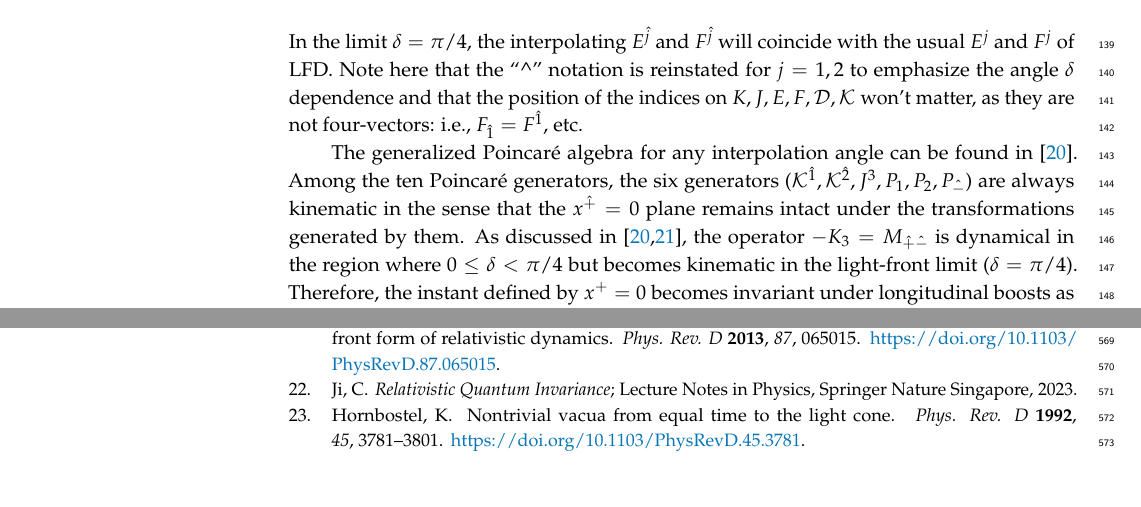
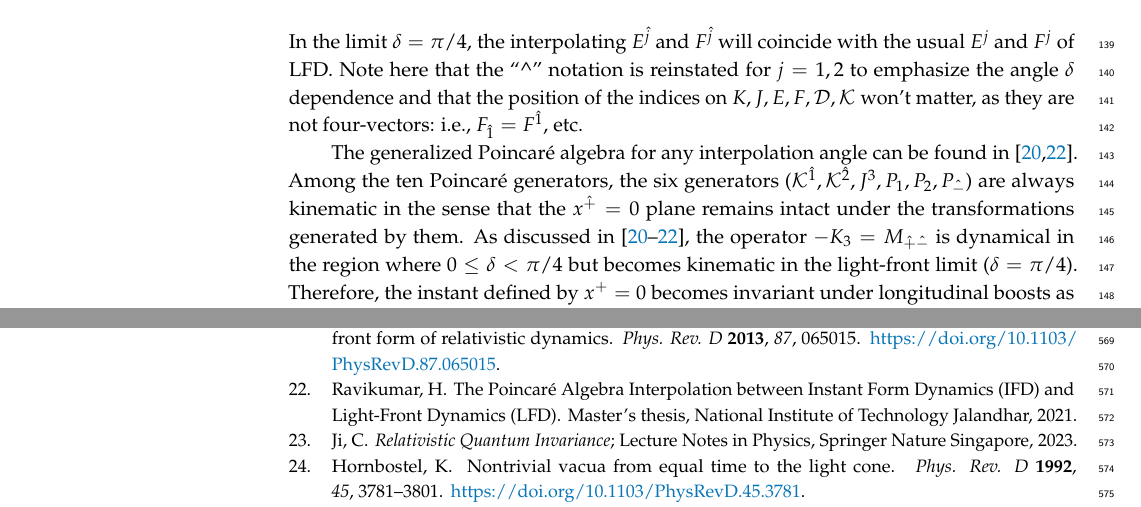
Before and after one commit to Hariprashad-Ravikumar/interpolating_3_1_conformal_algebra_paper, a LaTeX paper (main_paper.tex, which reads BibTeXList.bib): two parts of pages 5 and 31 of 31, joined at a grey line, cut so that both start at the same text, the shorter picture padded with empty space. Compiled offline with pdfLaTeX.

Commit message:
Updates from Overleaf

```diff
--- a/BibTeXList.bib
+++ b/BibTeXList.bib
@@ -90,6 +90,14 @@ url="https://doi.org/10.1007/978-3-642-00450-6_2"
   publisher = {American Physical Society},
   doi = {10.1103/PhysRevD.64.085013},
   url = {https://link.aps.org/doi/10.1103/PhysRevD.64.085013}
+}
+
+@mastersthesis{Ravikumar:2021xck,
+    author = "Ravikumar, Hariprashad",
+    title = "{The Poincar{\'e} Algebra Interpolation between Instant Form Dynamics (IFD) and Light-Front Dynamics (LFD)}",
+    school = "National Institute of Technology Jalandhar",
+    month = "8",
+    year = "2021"
 }
 
 @article{Hornbostel1992,
--- a/main_paper.tex
+++ b/main_paper.tex
@@ -361,9 +361,9 @@ where
 In the limit $\delta=\pi/4$, the interpolating $E^{\itP{j}}$ and $F^{\itP{j}}$ will coincide with the usual $E^{j}$ and $F^{j}$ of LFD.
 Note here that the ``\textasciicircum'' notation is reinstated for $j=1, 2$ to emphasize the angle $\delta$ dependence and that the position of the indices on $K, J, E, F, \mathcal{D}, \mathcal{K}$ won't matter, as they are not four-vectors: i.e., $F_{\itP{1}}=F^{\itP{1}}$, etc.
 
-The generalized Poincar\'e algebra for any interpolation angle can be found in \cite{Ji2001}.
+The generalized Poincar\'e algebra for any interpolation angle can be found in \cite{Ji2001, Ravikumar:2021xck}.
 Among the ten Poincar\'e generators, the six generators ($\mathcal{K}^{\itP{1}}, \mathcal{K}^{\itP{2}}, J^{3}, P_{1}, P_{2}, P_{\mT}$) are always kinematic in the sense that the $x^{\pT}=0$ plane remains intact under the transformations generated by them.
-As discussed in \cite{Ji2001, Ji2012}, the operator $-K_3=M_{\pT\mT}$ is dynamical in the region where $0\leq\delta<\pi/4$ but becomes kinematic in the light-front limit ($\delta=\pi/4$). Therefore, the instant defined by $x^+=0$ becomes invariant under longitudinal boosts as we move to the light front.
+As discussed in \cite{Ji2001, Ji2012, Ravikumar:2021xck}, the operator $-K_3=M_{\pT\mT}$ is dynamical in the region where $0\leq\delta<\pi/4$ but becomes kinematic in the light-front limit ($\delta=\pi/4$). Therefore, the instant defined by $x^+=0$ becomes invariant under longitudinal boosts as we move to the light front.
 The set of kinematic and dynamic generators depending on the interpolation angle is summarized in Table.~\ref{tab:Kinematic_and_dynamic_generators_for_different_interoplation_angles}.
 Since the kinematic transformations do not alter $x^{\pT}$, the individual time-ordered amplitude must be invariant under the kinematic transformations \cite{Ji2018QED}.
 
```
Also changed, not shown: main_paper.tex (8 more changed lines).
